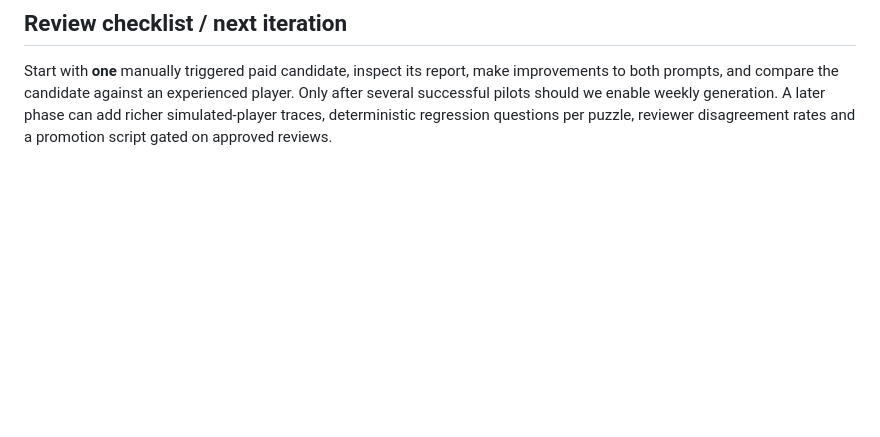
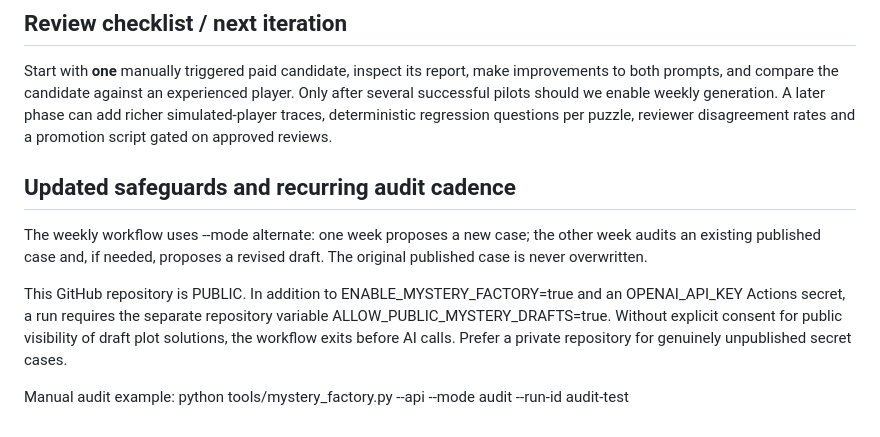
Before and after one commit to hgunta/dark-stories, a Markdown page: MYSTERY_FACTORY.md, the part around the change. GitHub-like rendering; blank space fills up the shorter version.

Commit message:
docs: clarify alternating audits and public-repository cost and visibility safeguards

```diff
--- a/MYSTERY_FACTORY.md
+++ b/MYSTERY_FACTORY.md
@@ -113,3 +113,18 @@ experienced player. Only after several successful pilots should we enable
 weekly generation. A later phase can add richer simulated-player traces,
 deterministic regression questions per puzzle, reviewer disagreement rates
 and a promotion script gated on approved reviews.
+
+## Updated safeguards and recurring audit cadence
+
+The weekly workflow uses --mode alternate: one week proposes a new case;
+the other week audits an existing published case and, if needed, proposes a
+revised draft. The original published case is never overwritten.
+
+This GitHub repository is PUBLIC. In addition to ENABLE_MYSTERY_FACTORY=true
+and an OPENAI_API_KEY Actions secret, a run requires the separate repository
+variable ALLOW_PUBLIC_MYSTERY_DRAFTS=true. Without explicit consent for
+public visibility of draft plot solutions, the workflow exits before AI calls.
+Prefer a private repository for genuinely unpublished secret cases.
+
+Manual audit example:
+  python tools/mystery_factory.py --api --mode audit --run-id audit-test
```
